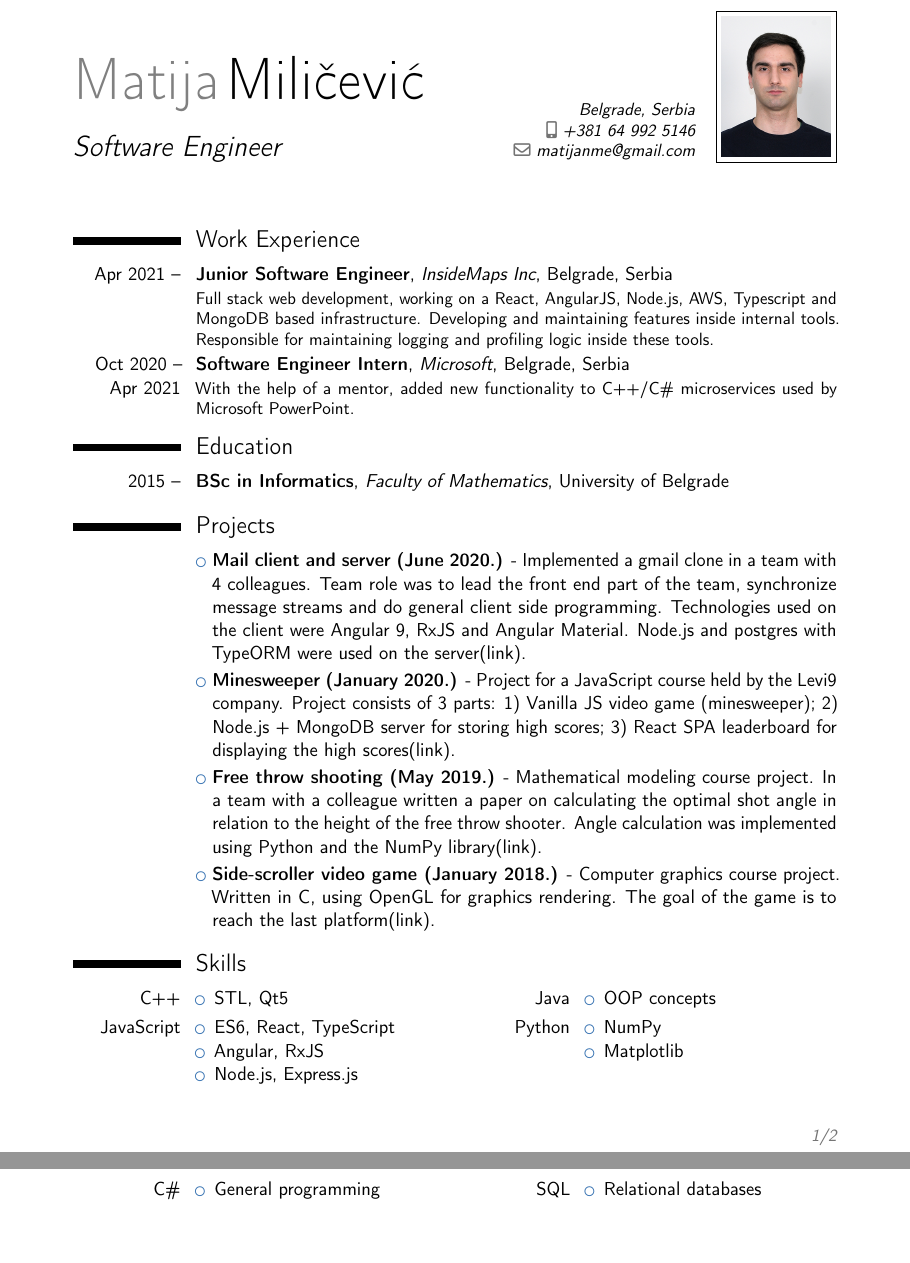
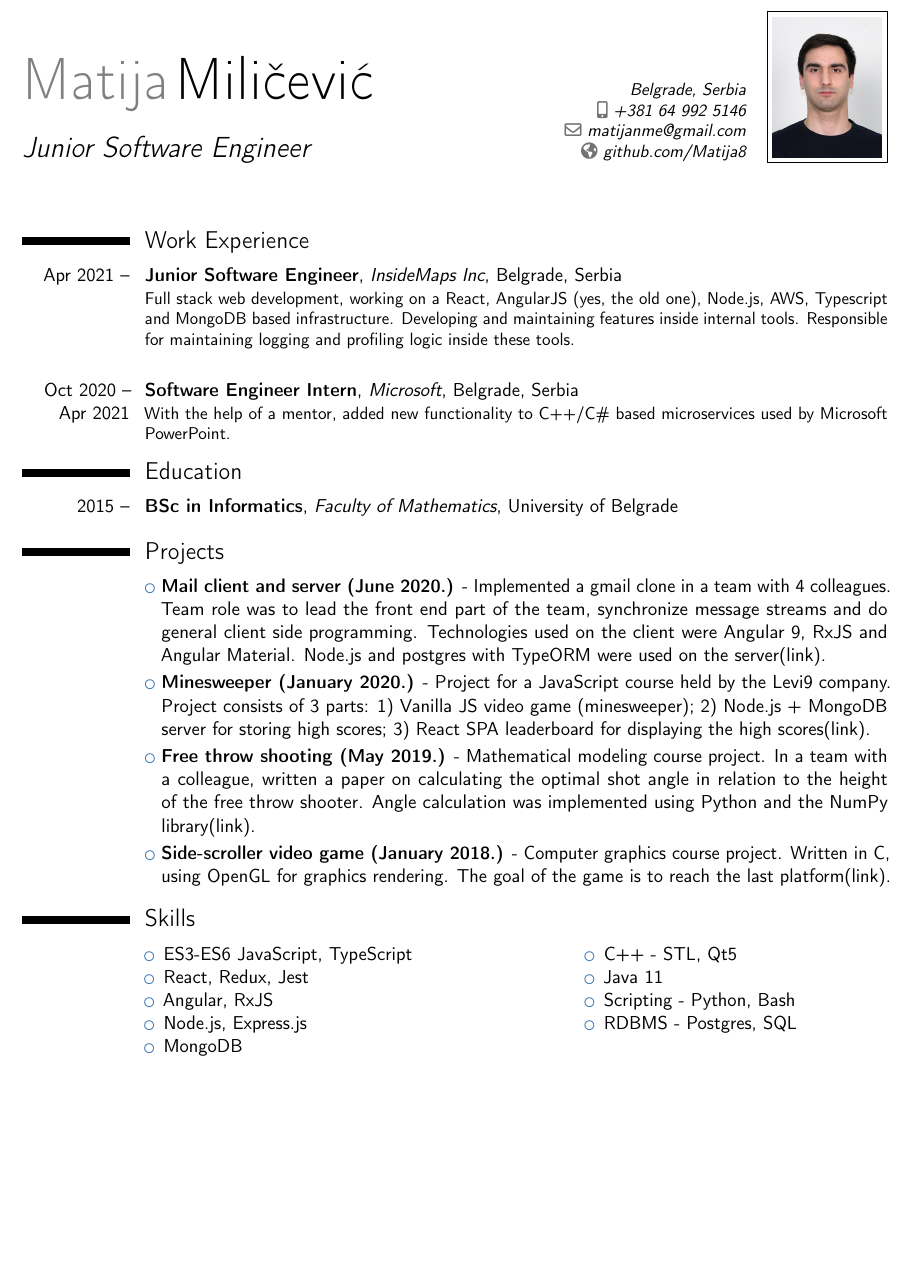
Before and after one commit to Matija8/CV, a LaTeX CV (Latex/CV_English.tex): two parts of pages 1 and 2 of 2 before the commit and part of the page after it, the two joined at a grey line, cut so that both start at the same text, the shorter picture padded with empty space. Compiled offline with pdfLaTeX.

Commit message:
Formatting.

```diff
--- a/Latex/CV_English.tex
+++ b/Latex/CV_English.tex
@@ -20,7 +20,7 @@
 %\usepackage{CJKutf8}                              	% if you need to use CJK to typeset your resume in Chinese, Japanese or Korean
 
 % adjust the page margins
-\usepackage[scale=0.75]{geometry}
+\usepackage[scale=0.85]{geometry}
 %\setlength{\hintscolumnwidth}{3cm}                	% if you want to change the width of the column with the dates
 %\setlength{\makecvtitlenamewidth}{10cm}           	% for the 'classic' style, if you want to force the width allocated to your name and avoid line breaks. be careful though, the length is normally calculated to avoid any overlap with your personal info; use this at your own typographical risks...
 
@@ -28,13 +28,13 @@
 
 % personal data
 \name{Matija}{Miličević}
-\title{Software Engineer}
+\title{Junior Software Engineer}
 \address{Belgrade, Serbia}							% optional, remove / comment the line if not wanted; the "postcode city" and and "country" arguments can be omitted or provided empty
 \phone[mobile]{+381 64 992 5146}                   	% optional, remove / comment the line if not wanted
 %\phone[fixed]{+2~(345)~678~901}					% optional, remove / comment the line if not wanted
 %\phone[fax]{+3~(456)~789~012}                      % optional, remove / comment the line if not wanted
 \email{matijanme@gmail.com}                        	% optional, remove / comment the line if not wanted
-%\homepage{https://github.com/Matija8}              % optional, remove / comment the line if not wanted
+\homepage{github.com/Matija8}               % optional, remove / comment the line if not wanted
 %\extrainfo{additional information}                 % optional, remove / comment the line if not wanted
 \photo[64pt][0.4pt]{../Pic.jpg}                       	% optional, remove / comment the line if not wanted; '64pt' is the height the picture must be resized to, 0.4pt is the thickness of the frame around it (put it to 0pt for no frame) and 'picture' is the name of the picture file
 %\quote{Some quote}                                 % optional, remove / comment the line if not wanted
@@ -58,10 +58,11 @@
 
 \section{Work Experience}
 
-\cventry{Apr 2021 --}{Junior Software Engineer}{InsideMaps Inc}{Belgrade, Serbia}{}{Full stack web development, working on a React, AngularJS, Node.js, AWS, Typescript and MongoDB based infrastructure. Developing and maintaining features inside internal tools. Responsible for maintaining logging and profiling logic inside these tools.}
+\cventry{Apr 2021 --}{Junior Software Engineer}{InsideMaps Inc}{Belgrade, Serbia}{}{Full stack web development, working on a React, AngularJS (yes, the old one), Node.js, AWS, Typescript and MongoDB based infrastructure. Developing and maintaining features inside internal tools. Responsible for maintaining logging and profiling logic inside these tools.}
 
+\hfill \break
 
-\cventry{Oct 2020 -- Apr 2021}{Software Engineer Intern}{Microsoft}{Belgrade, Serbia}{}{With the help of a mentor, added new functionality to C++/C\# microservices used by Microsoft PowerPoint.}
+\cventry{Oct 2020 -- Apr 2021}{Software Engineer Intern}{Microsoft}{Belgrade, Serbia}{}{With the help of a mentor, added new functionality to C++/C\# based microservices used by Microsoft PowerPoint.}
 
 
 \section{Education}
@@ -75,7 +76,7 @@
 
 \cvlistitem{\textbf{Minesweeper (January 2020.)} - Project for a JavaScript course held by the Levi9 company. Project consists of 3 parts: 1) Vanilla JS video game (minesweeper); 2) Node.js + MongoDB server for storing high scores; 3) React SPA leaderboard for displaying the high scores(\href{https://github.com/Matija8/Js-Minesweeper}{link}).}
 
-\cvlistitem{\textbf{Free throw shooting (May 2019.)} - Mathematical modeling course project. In a team with a colleague written a paper on calculating the optimal shot angle in relation to the height of the free throw shooter. Angle calculation was implemented using Python and the NumPy library(\href{https://github.com/Matija8/Slobodna-bacanja-Latex-}{link}).}
+\cvlistitem{\textbf{Free throw shooting (May 2019.)} - Mathematical modeling course project. In a team with a colleague, written a paper on calculating the optimal shot angle in relation to the height of the free throw shooter. Angle calculation was implemented using Python and the NumPy library(\href{https://github.com/Matija8/Slobodna-bacanja-Latex-}{link}).}
 
 \cvlistitem{\textbf{Side-scroller video game (January 2018.)} - Computer graphics course project. Written in C, using OpenGL for graphics rendering. The goal of the game is to reach the last platform(\href{https://github.com/Matija8/Sidescrolling-platform-video-game}{link}).}
 
@@ -87,40 +88,21 @@
 \section{Skills}
 
 \cvdoubleitem
-{C++}{
+{}{
 \begin{itemize}
-	\item STL, Qt5
+	\item ES3-ES6 JavaScript, TypeScript
+	\item React, Redux, Jest
+	\item Angular, RxJS
+	\item Node.js, Express.js
+	\item MongoDB
 \end{itemize}
 }
-{Java}{
+{}{
 \begin{itemize}
-	\item OOP concepts
-\end{itemize}
-}
-
-\cvdoubleitem
-{JavaScript}{
-\begin{itemize}
-	\item ES6, React, TypeScript
-	\item Angular, RxJS
-	\item Node.js, Express.js
-\end{itemize}}
-{Python}{
-\begin{itemize}
-	\item NumPy
-	\item Matplotlib
-\end{itemize}
-}
-
-\cvdoubleitem
-{C\#}{
-\begin{itemize}
-	\item General programming
-\end{itemize}
-}
-{SQL}{
-\begin{itemize}
-	\item Relational databases
+	\item C++ - STL, Qt5
+	\item Java 11
+	\item Scripting - Python, Bash
+	\item RDBMS - Postgres, SQL
 \end{itemize}
 }
 
```
